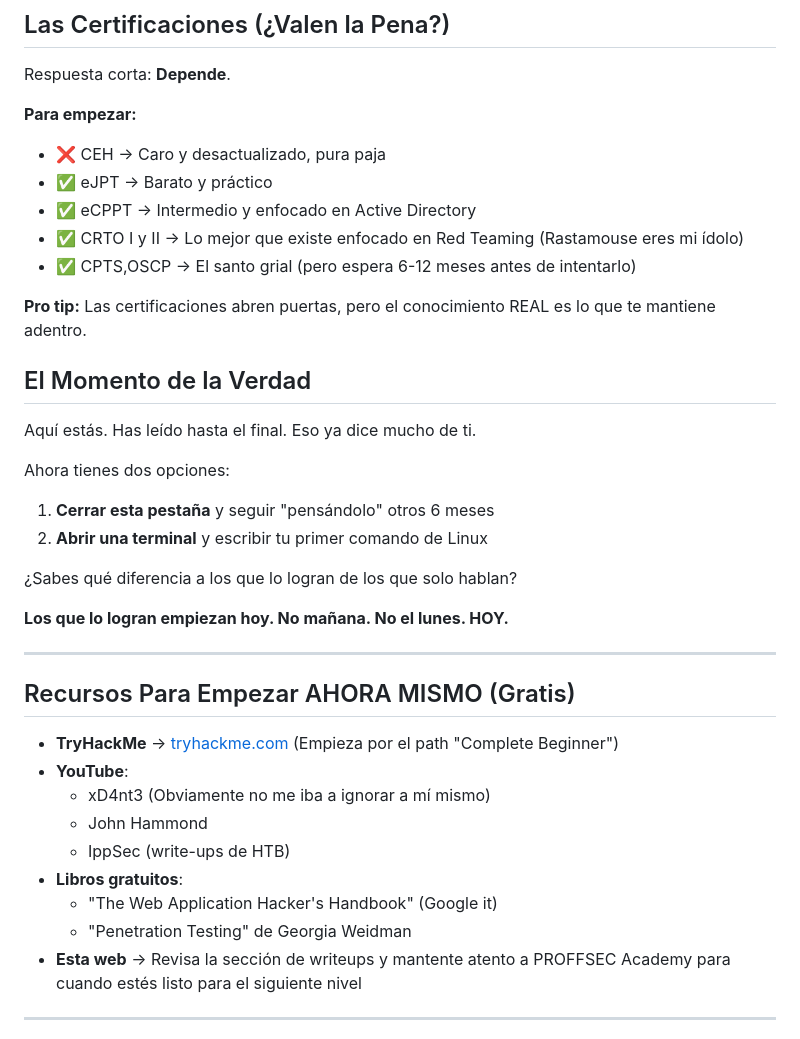
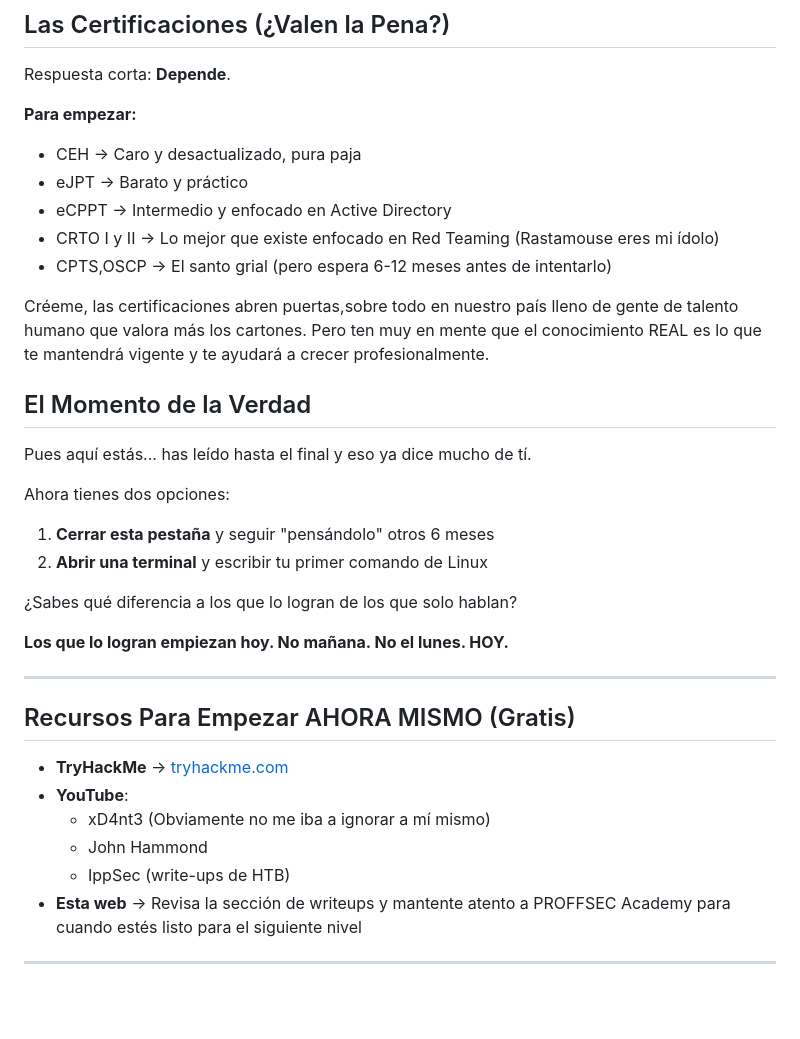
Before and after one commit to xD4nt3/home, a Markdown page: blog/inicia-en-ciberseguridad.md, the part around one of its changes. Drawn GitHub-style; blank space fills up the shorter version.

```diff
--- a/blog/inicia-en-ciberseguridad.md
+++ b/blog/inicia-en-ciberseguridad.md
@@ -139,17 +138,17 @@ Vas a necesitar:
 Respuesta corta: **Depende**.
 
 **Para empezar:**
-- ❌ CEH → Caro y desactualizado, pura paja
-- ✅ eJPT → Barato y práctico
-- ✅ eCPPT → Intermedio y enfocado en Active Directory
-- ✅ CRTO I y II → Lo mejor que existe enfocado en Red Teaming (Rastamouse eres mi ídolo)
-- ✅ CPTS,OSCP → El santo grial (pero espera 6-12 meses antes de intentarlo)
+- CEH → Caro y desactualizado, pura paja
+- eJPT → Barato y práctico
+- eCPPT → Intermedio y enfocado en Active Directory
+- CRTO I y II → Lo mejor que existe enfocado en Red Teaming (Rastamouse eres mi ídolo)
+- CPTS,OSCP → El santo grial (pero espera 6-12 meses antes de intentarlo)
 
-**Pro tip:** Las certificaciones abren puertas, pero el conocimiento REAL es lo que te mantiene adentro.
+Créeme, las certificaciones abren puertas,sobre todo en nuestro país lleno de gente de talento humano que valora más los cartones. Pero ten muy en mente que el conocimiento REAL es lo que te mantendrá vigente y te ayudará a crecer profesionalmente.
 
 ## El Momento de la Verdad
 
-Aquí estás. Has leído hasta el final. Eso ya dice mucho de ti.
+Pues aquí estás... has leído hasta el final y eso ya dice mucho de tí.
 
 Ahora tienes dos opciones:
 
@@ -164,14 +163,11 @@ Ahora tienes dos opciones:
 
 ## Recursos Para Empezar AHORA MISMO (Gratis)
 
-- **TryHackMe** → [tryhackme.com](https://tryhackme.com) (Empieza por el path "Complete Beginner")
+- **TryHackMe** → [tryhackme.com](https://tryhackme.com)
 - **YouTube**:
   - xD4nt3 (Obviamente no me iba a ignorar a mí mismo)
   - John Hammond
   - IppSec (write-ups de HTB)
-- **Libros gratuitos**:
-  - "The Web Application Hacker's Handbook" (Google it)
-  - "Penetration Testing" de Georgia Weidman
 - **Esta web** → Revisa la sección de writeups y mantente atento a PROFFSEC Academy para cuando estés listo para el siguiente nivel
 
 ---
```
Also changed, not shown: other parts of blog/inicia-en-ciberseguridad.md (+16 -17 lines).
